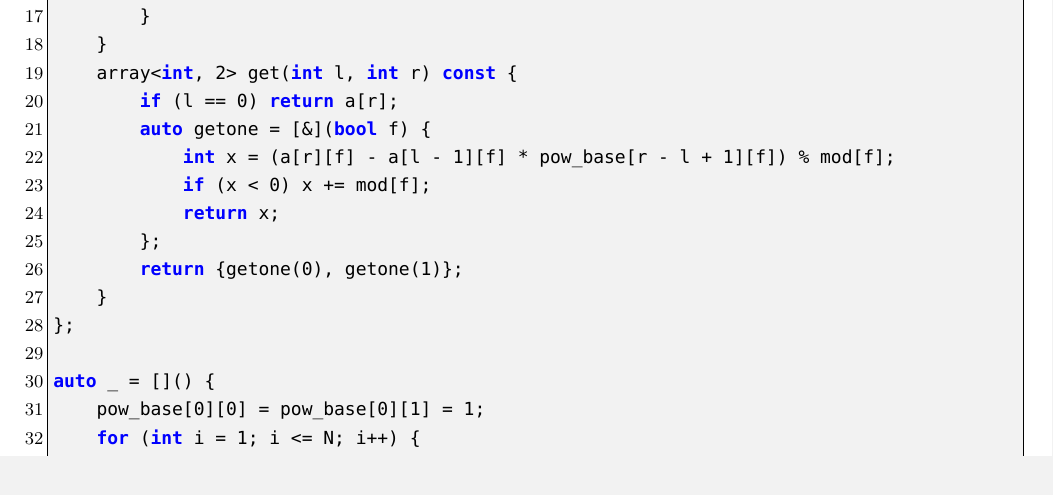
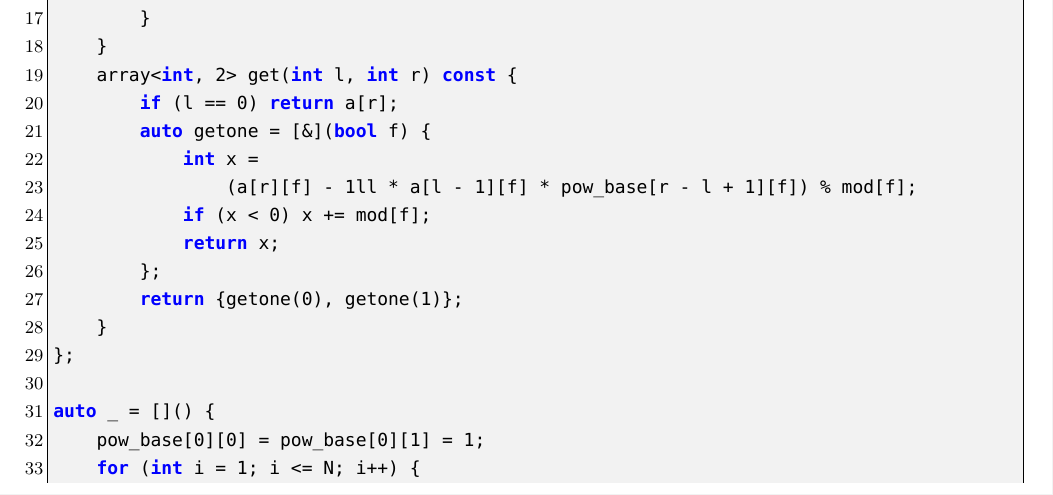
Before and after one commit to therehello/ACM-template, a LaTeX document (template.tex): part of page 16 of 51, cut so that both start at the same text. Compiled offline with XeLaTeX; a missing font is replaced by an installed copy or a similar font.

Commit message:
更新哈希

```diff
--- a/template.tex
+++ b/template.tex
@@ -654,7 +654,8 @@ struct Hash {
     array<int, 2> get(int l, int r) const {
         if (l == 0) return a[r];
         auto getone = [&](bool f) {
-            int x = (a[r][f] - a[l - 1][f] * pow_base[r - l + 1][f]) % mod[f];
+            int x =
+                (a[r][f] - 1ll * a[l - 1][f] * pow_base[r - l + 1][f]) % mod[f];
             if (x < 0) x += mod[f];
             return x;
         };
```
Also changed, not shown: template.md (+2 -1 lines), template.pdf.
